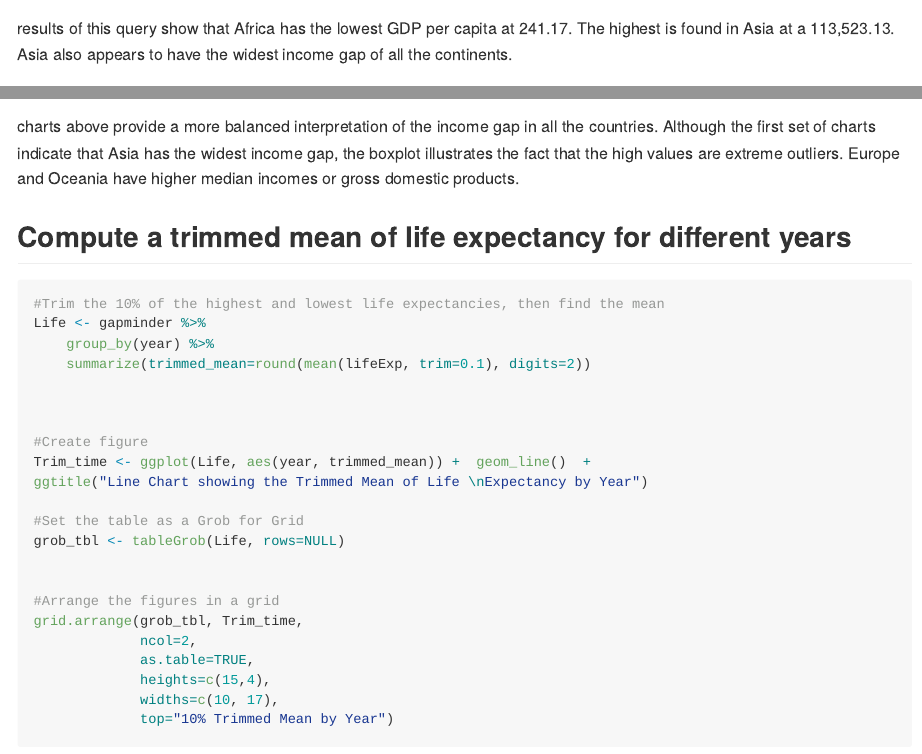
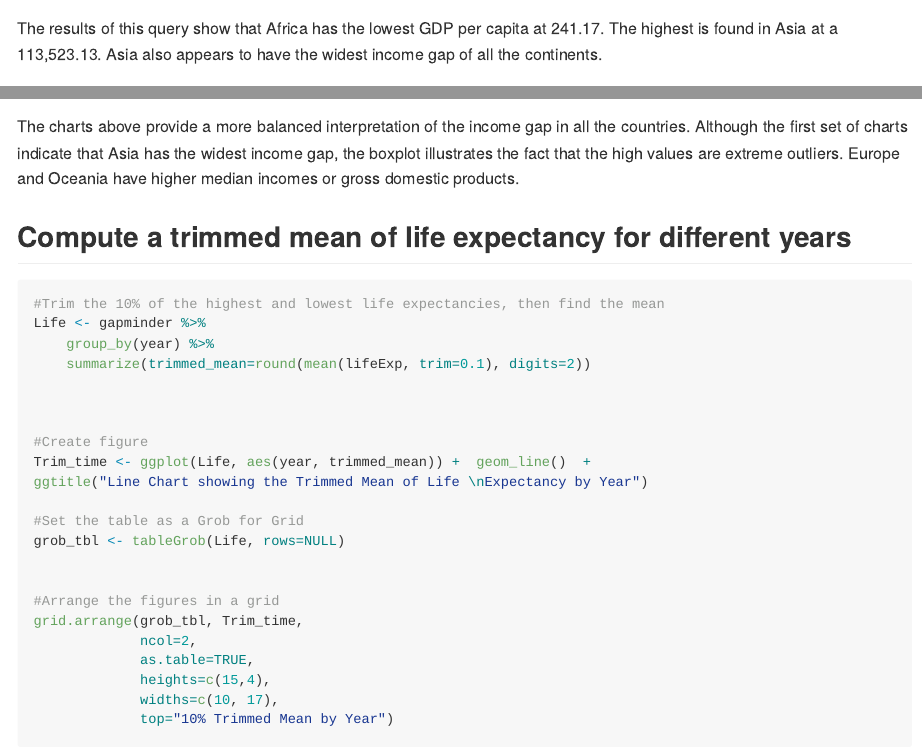
Before and after one commit to Shirlett/All-R-Hall-Shirlett, an R Markdown document (HW03/STAT545A_HW03.Rmd): the page in a window 1100 px wide, from 1260 px down, and a second part further down, joined at a grey line. Rendered offline with R 4.5, knitr and Pandoc, with nearby package versions; some code elsewhere in the file could not run offline; long lines of code are wrapped; the gapminder table comes from the copy in Python's plotly package.

Commit message:
Fix Charts

````diff
--- a/HW03/STAT545A_HW03.Rmd
+++ b/HW03/STAT545A_HW03.Rmd
@@ -47,7 +47,8 @@ grid.arrange(gdp_tbl, gdp_melted,
              widths=c(11, 16),
              top="Minimum and Maximum GDP per Capita in Each Continent")
 ```
-\nThe results of this query show that Africa has the lowest GDP per capita at 241.17. The highest is found in Asia at a 113,523.13. Asia also appears to have the widest income gap of all the continents.
+
+The results of this query show that Africa has the lowest GDP per capita at 241.17. The highest is found in Asia at a 113,523.13. Asia also appears to have the widest income gap of all the continents.
 
 
 
@@ -75,7 +76,8 @@ grid.arrange(grob_tbl, gdp_spread,
              top="Spread of GDP per Capita in Each Continent")
 
 ```
-\nThe charts above provide a more balanced interpretation of the income gap in all the countries. Although the first set of charts indicate that Asia has the widest income gap, the boxplot illustrates the fact that the high values are extreme outliers. Europe and Oceania have higher median incomes or gross domestic products.
+
+The charts above provide a more balanced interpretation of the income gap in all the countries. Although the first set of charts indicate that Asia has the widest income gap, the boxplot illustrates the fact that the high values are extreme outliers. Europe and Oceania have higher median incomes or gross domestic products.
 
 
 ## Compute a trimmed mean of life expectancy for different years
````
Also changed, not shown: HW03/STAT545A_HW03.md, HW03/STAT545A_HW03.Rmd (1 more changed lines).
